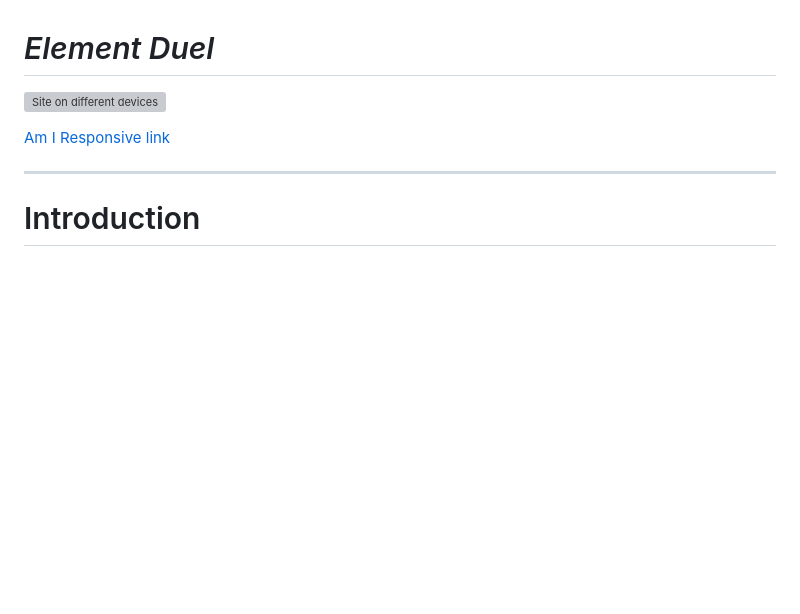
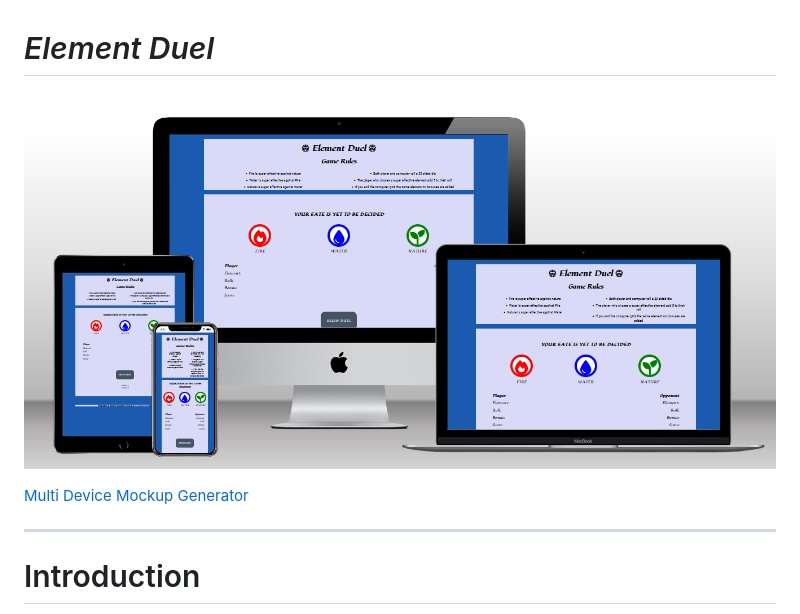
Before and after one commit to Dekeypetey40/Element-Duel, a Markdown page: README.md, the part around the change. Rendered like a GitHub page; pictures changed too: assets/images/tech-sini-ed.png (added); blank space fills up the shorter version; grey boxes are pictures that could not be loaded.

Commit message:
Doc: Add mockup generator photo to readme

```diff
--- a/README.md
+++ b/README.md
@@ -1,8 +1,8 @@
 # _Element Duel_
 
-![Site on different devices](assets/images/am-i-responsive.png)
+![Site on different devices](assets/images/tech-sini-ed.png)
 
-[Am I Responsive link]()
+[Multi Device Mockup Generator](https://techsini.com/multi-mockup/index.php)
 
 ---
 # Introduction
```
